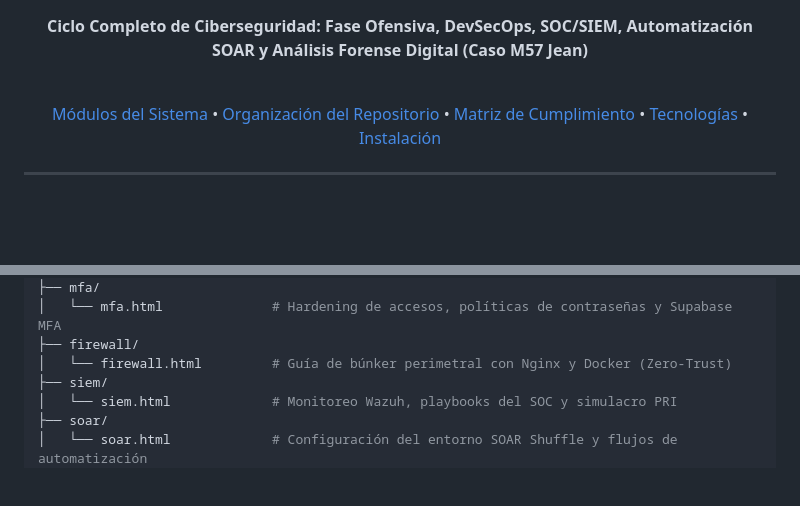
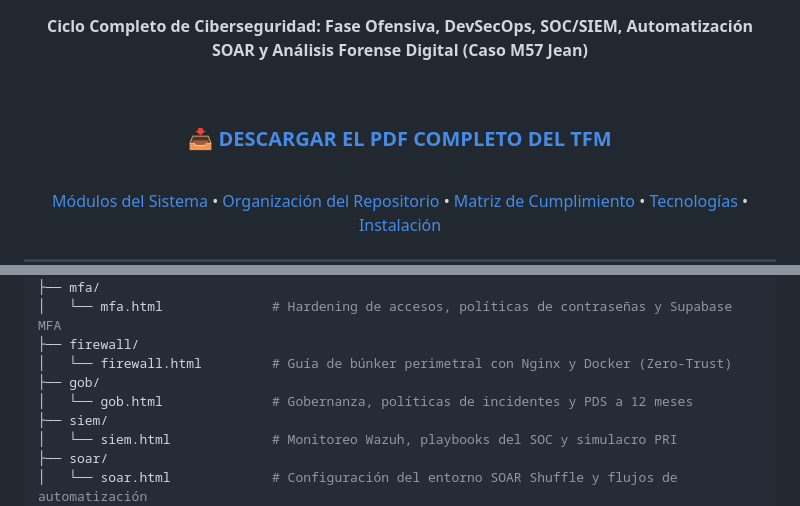
Before and after one commit to AaronSGomez/tfg-masterciber, a Markdown page: README.md, 2 parts joined by grey strips. Rendered like a GitHub page; blank space fills up the shorter version.

```diff
--- a/README.md
+++ b/README.md
@@ -19,6 +27,8 @@
 <div align="center">
   <h1>Trabajo Fin de Máster — Portal de Auditoría y Laboratorio</h1>
   <p><b>Ciclo Completo de Ciberseguridad: Fase Ofensiva, DevSecOps, SOC/SIEM, Automatización SOAR y Análisis Forense Digital (Caso M57 Jean)</b></p>
+  <br/>
+  <h3>📥 <b><a href="TFM_AaronSGomez/AaronSGomez_tfm.pdf" target="_blank">DESCARGAR EL PDF COMPLETO DEL TFM</a></b></h3>
   <br/>
 </div>
 
@@ -90,6 +105,8 @@ TFG_MasterCiber/
 │   └── mfa.html              # Hardening de accesos, políticas de contraseñas y Supabase MFA
 ├── firewall/
 │   └── firewall.html         # Guía de búnker perimetral con Nginx y Docker (Zero-Trust)
+├── gob/
+│   └── gob.html              # Gobernanza, políticas de incidentes y PDS a 12 meses
 ├── siem/
 │   └── siem.html             # Monitoreo Wazuh, playbooks del SOC y simulacro PRI
 ├── soar/
```
Also changed, not shown: other parts of README.md (+26 -13 lines).
